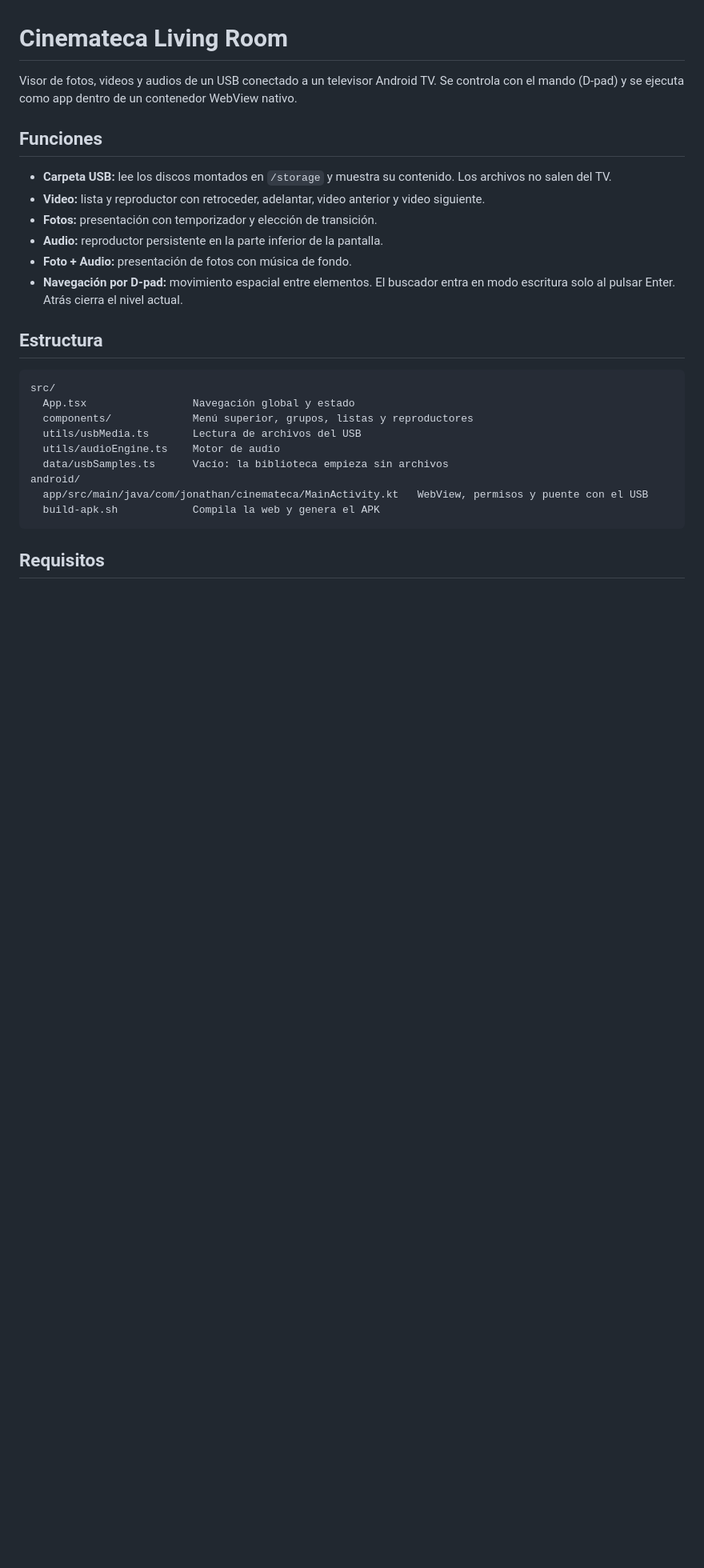
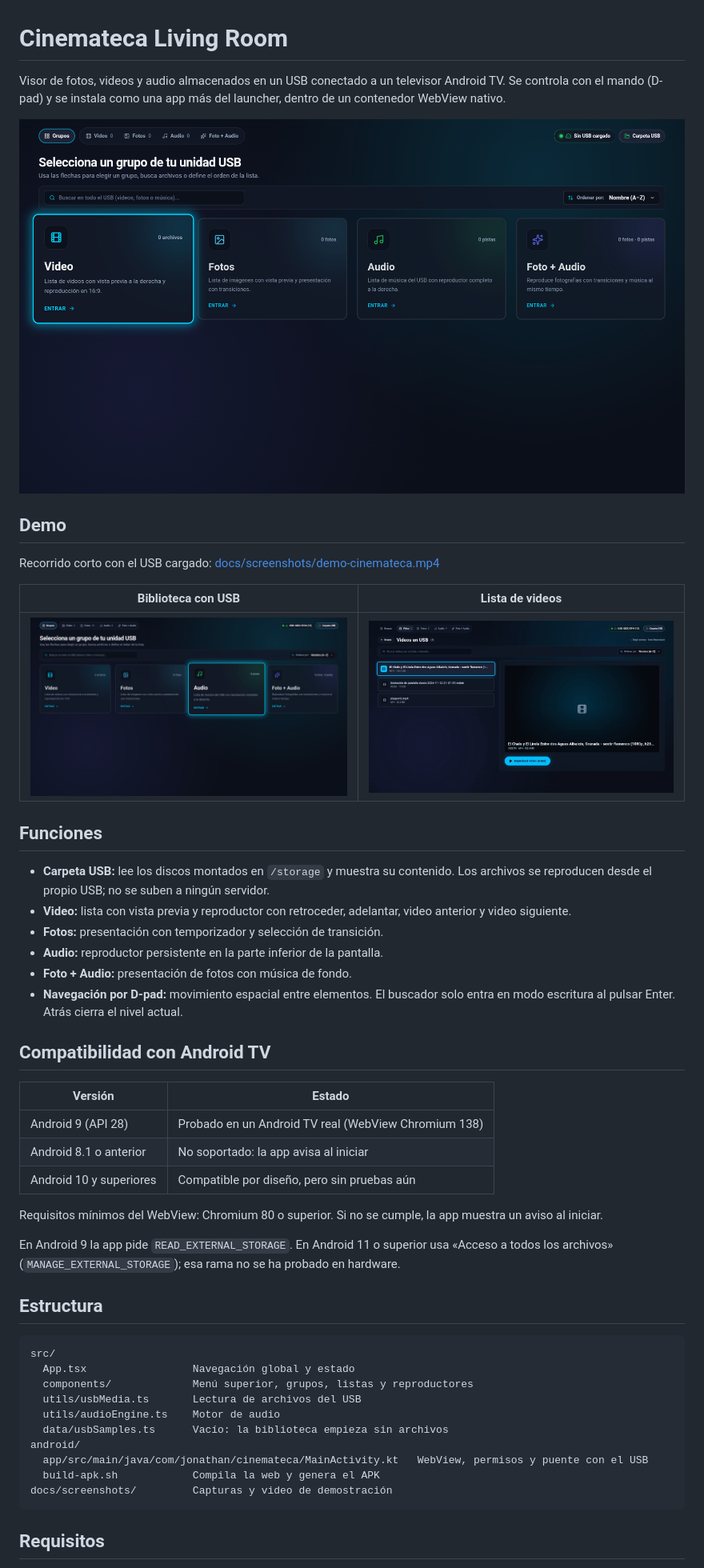
Before and after one commit to jsanhuezamolina-ai/cinemateca-living-room, a Markdown page: README.md, the part around one of its changes. Shown at 80% size. Rendered like a GitHub page; pictures changed too: docs/screenshots/01-inicio-sin-usb.png (added), docs/screenshots/02-biblioteca-con-usb.png (added), docs/screenshots/03-lista-de-videos.png (added); blank space fills up the shorter version.

Commit message:
docs: README completo, capturas y video de demostracion

````diff
--- a/README.md
+++ b/README.md
@@ -1,15 +1,37 @@
 # Cinemateca Living Room
 
-Visor de fotos, videos y audios de un USB conectado a un televisor Android TV. Se controla con el mando (D-pad) y se ejecuta como app dentro de un contenedor WebView nativo.
+Visor de fotos, videos y audio almacenados en un USB conectado a un televisor Android TV. Se controla con el mando (D-pad) y se instala como una app más del launcher, dentro de un contenedor WebView nativo.
+
+![Pantalla de inicio sin USB](docs/screenshots/01-inicio-sin-usb.png)
+
+## Demo
+
+Recorrido corto con el USB cargado: [docs/screenshots/demo-cinemateca.mp4](docs/screenshots/demo-cinemateca.mp4)
+
+| Biblioteca con USB | Lista de videos |
+|---|---|
+| ![Biblioteca con USB](docs/screenshots/02-biblioteca-con-usb.png) | ![Lista de videos](docs/screenshots/03-lista-de-videos.png) |
 
 ## Funciones
 
-- **Carpeta USB:** lee los discos montados en `/storage` y muestra su contenido. Los archivos no salen del TV.
-- **Video:** lista y reproductor con retroceder, adelantar, video anterior y video siguiente.
-- **Fotos:** presentación con temporizador y elección de transición.
+- **Carpeta USB:** lee los discos montados en `/storage` y muestra su contenido. Los archivos se reproducen desde el propio USB; no se suben a ningún servidor.
+- **Video:** lista con vista previa y reproductor con retroceder, adelantar, video anterior y video siguiente.
+- **Fotos:** presentación con temporizador y selección de transición.
 - **Audio:** reproductor persistente en la parte inferior de la pantalla.
 - **Foto + Audio:** presentación de fotos con música de fondo.
-- **Navegación por D-pad:** movimiento espacial entre elementos. El buscador entra en modo escritura solo al pulsar Enter. Atrás cierra el nivel actual.
+- **Navegación por D-pad:** movimiento espacial entre elementos. El buscador solo entra en modo escritura al pulsar Enter. Atrás cierra el nivel actual.
+
+## Compatibilidad con Android TV
+
+| Versión | Estado |
+|---|---|
+| Android 9 (API 28) | Probado en un Android TV real (WebView Chromium 138) |
+| Android 8.1 o anterior | No soportado: la app avisa al iniciar |
+| Android 10 y superiores | Compatible por diseño, pero sin pruebas aún |
+
+Requisitos mínimos del WebView: Chromium 80 o superior. Si no se cumple, la app muestra un aviso al iniciar.
+
+En Android 9 la app pide `READ_EXTERNAL_STORAGE`. En Android 11 o superior usa «Acceso a todos los archivos» (`MANAGE_EXTERNAL_STORAGE`); esa rama no se ha probado en hardware.
 
 ## Estructura
 
@@ -23,6 +45,7 @@ src/
 android/
   app/src/main/java/com/jonathan/cinemateca/MainActivity.kt   WebView, permisos y puente con el USB
   build-apk.sh            Compila la web y genera el APK
+docs/screenshots/         Capturas y video de demostración
 ```
 
 ## Requisitos
````
Also changed, not shown: other parts of README.md (+15 -9 lines), 2 other files.
